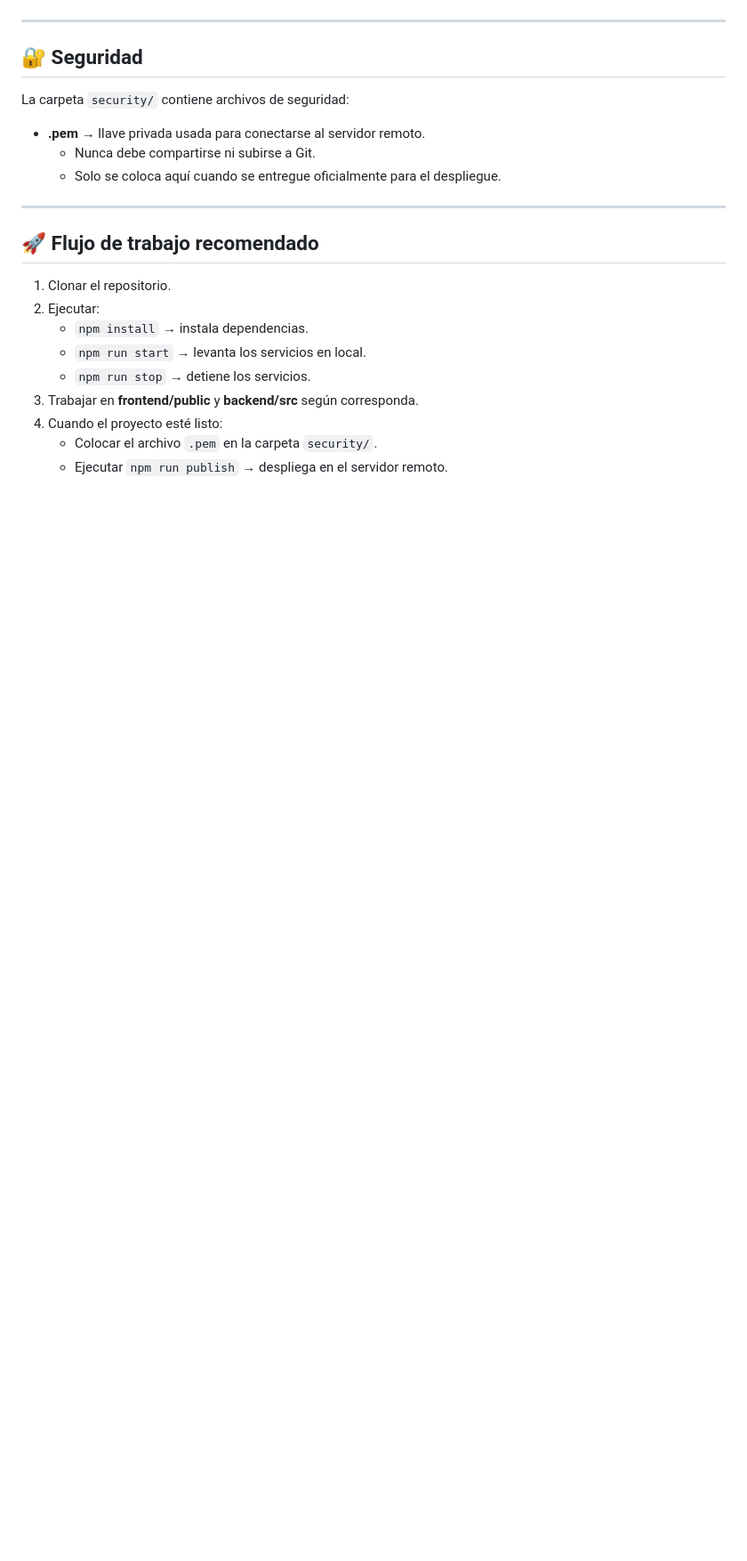
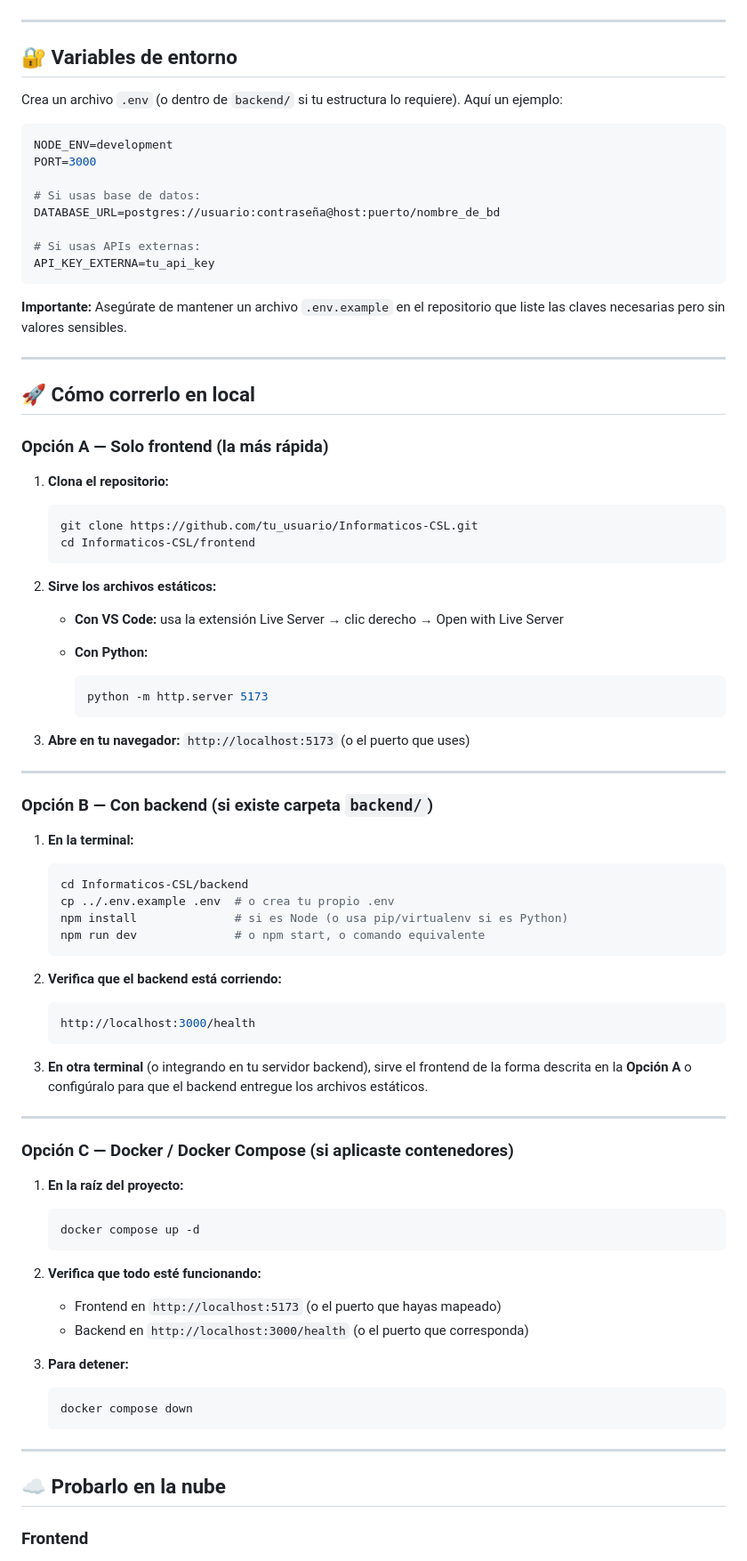
Before and after one commit to lpe228095-maker/Informaticos-CSL, a Markdown page: README.md, the part around the change printed below. Shown: that part at 89% size. Drawn GitHub-style; blank space fills up the shorter version.

````diff
--- a/README.md
+++ b/README.md
@@ -80,24 +85,86 @@ El proyecto está diseñado para funcionar con **Docker**, lo que asegura que to
 
 ---
 
-## 🔐 Seguridad
+## 🔐 Variables de entorno
 
-La carpeta `security/` contiene archivos de seguridad:
+Crea un archivo `.env` (o dentro de `backend/` si tu estructura lo requiere). Aquí un ejemplo:
 
-- **.pem** → llave privada usada para conectarse al servidor remoto.
-  - Nunca debe compartirse ni subirse a Git.
-  - Solo se coloca aquí cuando se entregue oficialmente para el despliegue.
+```env
+NODE_ENV=development
+PORT=3000
+
+# Si usas base de datos:
+DATABASE_URL=postgres://usuario:contraseña@host:puerto/nombre_de_bd
+
+# Si usas APIs externas:
+API_KEY_EXTERNA=tu_api_key
+```
+
+**Importante:** Asegúrate de mantener un archivo `.env.example` en el repositorio que liste las claves necesarias pero sin valores sensibles.
 
 ---
 
-## 🚀 Flujo de trabajo recomendado
+## 🚀 Cómo correrlo en local
 
-1. Clonar el repositorio.
-2. Ejecutar:
-   - `npm install` → instala dependencias.
-   - `npm run start` → levanta los servicios en local.
-   - `npm run stop` → detiene los servicios.
-3. Trabajar en **frontend/public** y **backend/src** según corresponda.
-4. Cuando el proyecto esté listo:
-   - Colocar el archivo `.pem` en la carpeta `security/`.
-   - Ejecutar `npm run publish` → despliega en el servidor remoto.
+### Opción A — Solo frontend (la más rápida)
+
+1. **Clona el repositorio:**
+   ```bash
+   git clone https://github.com/tu_usuario/Informaticos-CSL.git
+   cd Informaticos-CSL/frontend
+   ```
+
+2. **Sirve los archivos estáticos:**
+
+   - **Con VS Code:** usa la extensión Live Server → clic derecho → Open with Live Server
+
+   - **Con Python:**
+     ```bash
+     python -m http.server 5173
+     ```
+
+3. **Abre en tu navegador:** `http://localhost:5173` (o el puerto que uses)
+
+---
+
+### Opción B — Con backend (si existe carpeta `backend/`)
+
+1. **En la terminal:**
+   ```bash
+   cd Informaticos-CSL/backend
+   cp ../.env.example .env  # o crea tu propio .env
+   npm install              # si es Node (o usa pip/virtualenv si es Python)
+   npm run dev              # o npm start, o comando equivalente
+   ```
+
+2. **Verifica que el backend está corriendo:**
+   ```bash
+   http://localhost:3000/health
+   ```
+
+3. **En otra terminal** (o integrando en tu servidor backend), sirve el frontend de la forma descrita en la **Opción A** o configúralo para que el backend entregue los archivos estáticos.
+
+---
+
+### Opción C — Docker / Docker Compose (si aplicaste contenedores)
+
+1. **En la raíz del proyecto:**
+   ```bash
+   docker compose up -d
+   ```
+
+2. **Verifica que todo esté funcionando:**
+   - Frontend en `http://localhost:5173` (o el puerto que hayas mapeado)
+   - Backend en `http://localhost:3000/health` (o el puerto que corresponda)
+
+3. **Para detener:**
+   ```bash
+   docker compose down
+   ```
+
+---
+
+## ☁️ Probarlo en la nube
+
+### Frontend
+
````
Also changed, not shown: other parts of README.md (+153 -63 lines).
